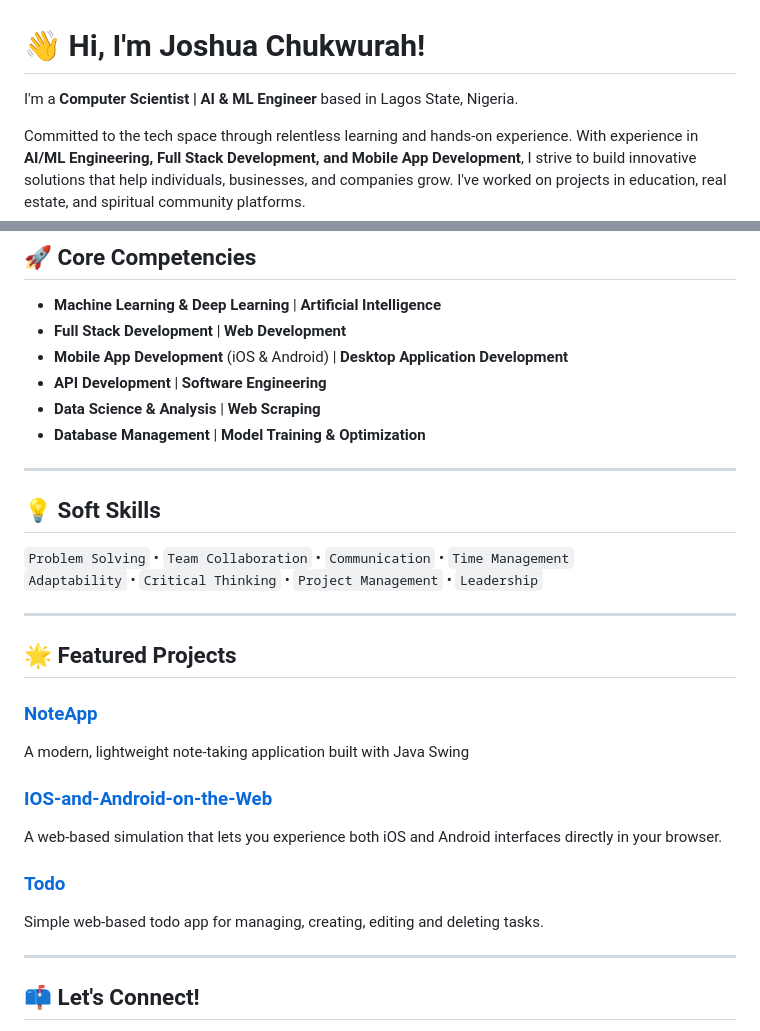
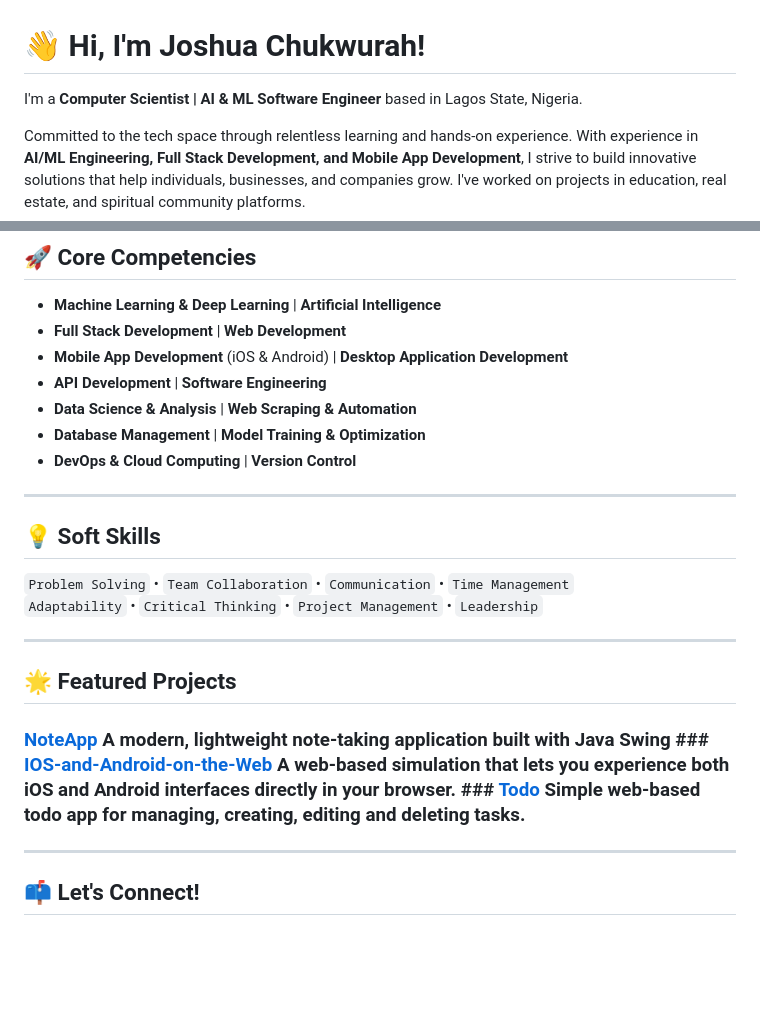
Before and after one commit to chukjosh/chukjosh, a Markdown page: README.md, 2 parts joined by grey strips. Drawn GitHub-style; blank space fills up the shorter version.

Commit message:
Revise README for clarity and updates
Updated job title and added new skills and tools to the README. Improved project descriptions and formatting.

```diff
--- a/README.md
+++ b/README.md
@@ -1,6 +1,6 @@
 # 👋 Hi, I'm Joshua Chukwurah!
 
-I'm a **Computer Scientist | AI & ML Engineer** based in Lagos State, Nigeria.
+I'm a **Computer Scientist | AI & ML Software Engineer** based in Lagos State, Nigeria.
 
 Committed to the tech space through relentless learning and hands-on experience. With experience in **AI/ML Engineering, Full Stack Development, and Mobile App Development**, I strive to build innovative solutions that help individuals, businesses, and companies grow. I've worked on projects in education, real estate, and spiritual community platforms.
 
@@ -147,8 +208,9 @@ Lagos State University *(2024 - 2028)*
 - **Full Stack Development** | **Web Development**
 - **Mobile App Development** (iOS & Android) | **Desktop Application Development**
 - **API Development** | **Software Engineering**
-- **Data Science & Analysis** | **Web Scraping**
+- **Data Science & Analysis** | **Web Scraping & Automation**
 - **Database Management** | **Model Training & Optimization**
+- **DevOps & Cloud Computing** | **Version Control**
 
 ---
 
@@ -161,17 +223,7 @@ Lagos State University *(2024 - 2028)*
 
 ## 🌟 Featured Projects
 
-### [NoteApp](https://github.com/chukjosh/NoteApp)
-A modern, lightweight note-taking application built with Java Swing
-
-### [IOS-and-Android-on-the-Web](https://github.com/chukjosh/IOS-and-Android-on-the-Web)
-A web-based simulation that lets you experience both iOS and Android interfaces directly in your browser.
-
-### [Todo](https://github.com/chukjosh/Todo)
-Simple web-based todo app for managing, creating, editing and deleting tasks.
-
-<!-- ### [Portfolio Website](https://github.com/chukjosh/portfolio)
-Personal portfolio showcasing projects and skills built with React and Next.js. -->
+### [NoteApp](https://github.com/chukjosh/NoteApp) A modern, lightweight note-taking application built with Java Swing ### [IOS-and-Android-on-the-Web](https://github.com/chukjosh/IOS-and-Android-on-the-Web) A web-based simulation that lets you experience both iOS and Android interfaces directly in your browser. ### [Todo](https://github.com/chukjosh/Todo) Simple web-based todo app for managing, creating, editing and deleting tasks. <!-- ### [Portfolio Website](https://github.com/chukjosh/portfolio) Personal portfolio showcasing projects and skills built with React and Next.js. -->
 
 ---
 
```
Also changed, not shown: other parts of README.md (+66 -5 lines).
